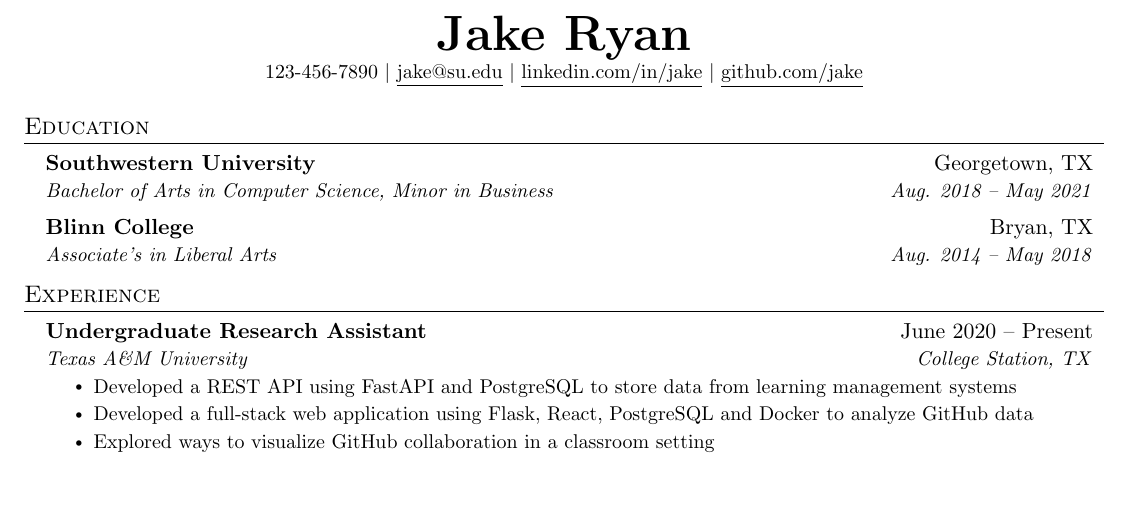
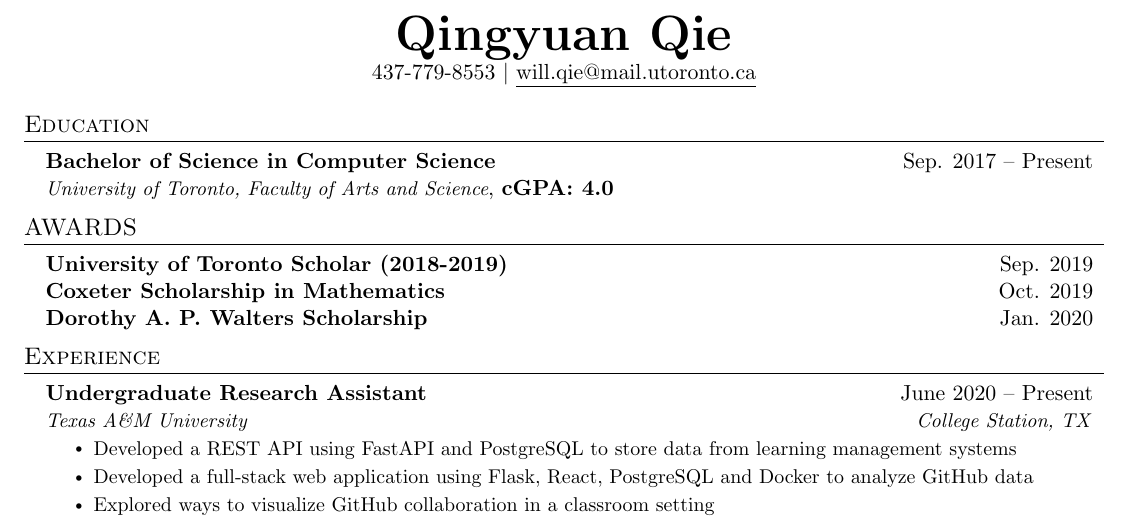
Before and after one commit to Willqie/resume, a LaTeX document (main.tex): part of the page, cut at the place of the change, the shorter picture padded with empty space. Compiled offline with pdfLaTeX.

Commit message:
Education & awards

```diff
--- a/main.tex
+++ b/main.tex
@@ -112,24 +112,37 @@
 % \end{tabular*}
 
 \begin{center}
-    \textbf{\Huge \scshape Jake Ryan} \\ \vspace{1pt}
-    \small 123-456-7890 $|$ \href{mailto:x@x.com}{\underline{jake@su.edu}} $|$
-    \href{https://linkedin.com/in/...}{\underline{linkedin.com/in/jake}} $|$
-    \href{https://github.com/...}{\underline{github.com/jake}}
+    \textbf{\Huge \scshape Qingyuan Qie} \\ \vspace{1pt}
+    437-779-8553 $|$ \href{mailto:will.qie@mail.utoronto.ca}{\underline{will.qie@mail.utoronto.ca}}
 \end{center}
 
 
 %-----------EDUCATION-----------
 \section{Education}
   \resumeSubHeadingListStart
-    \resumeSubheading
-      {Southwestern University}{Georgetown, TX}
-      {Bachelor of Arts in Computer Science, Minor in Business}{Aug. 2018 -- May 2021}
-    \resumeSubheading
-      {Blinn College}{Bryan, TX}
-      {Associate's in Liberal Arts}{Aug. 2014 -- May 2018}
+  \vspace{-2pt}\item
+    \begin{tabular*}{0.97\textwidth}[t]{l@{\extracolsep{\fill}}r}
+      \textbf{Bachelor of Science in Computer Science} & Sep. 2017 -- Present \\
+      \textit{\small University of Toronto, Faculty of Arts and Science}, \textbf{cGPA: 4.0}\\
+    \end{tabular*}\vspace{-7pt}
   \resumeSubHeadingListEnd
 
+%-----------AWARD----------------
+\section{AWARDS}
+  \resumeSubHeadingListStart
+  \vspace{-2pt}\item
+    \begin{tabular*}{0.97\textwidth}[t]{l@{\extracolsep{\fill}}r}
+      \textbf{University of Toronto Scholar (2018-2019)} & Sep. 2019 \\
+    \end{tabular*}\vspace{-7pt}
+    \vspace{-2pt}\item
+    \begin{tabular*}{0.97\textwidth}[t]{l@{\extracolsep{\fill}}r}
+      \textbf{Coxeter Scholarship in Mathematics} & Oct. 2019 \\
+    \end{tabular*}\vspace{-7pt}
+    \vspace{-2pt}\item
+    \begin{tabular*}{0.97\textwidth}[t]{l@{\extracolsep{\fill}}r}
+      \textbf{Dorothy A. P. Walters Scholarship} & Jan. 2020 \\
+    \end{tabular*}\vspace{-7pt}
+  \resumeSubHeadingListEnd
 
 %-----------EXPERIENCE-----------
 \section{Experience}
```
Also changed, not shown: main.pdf (added).
